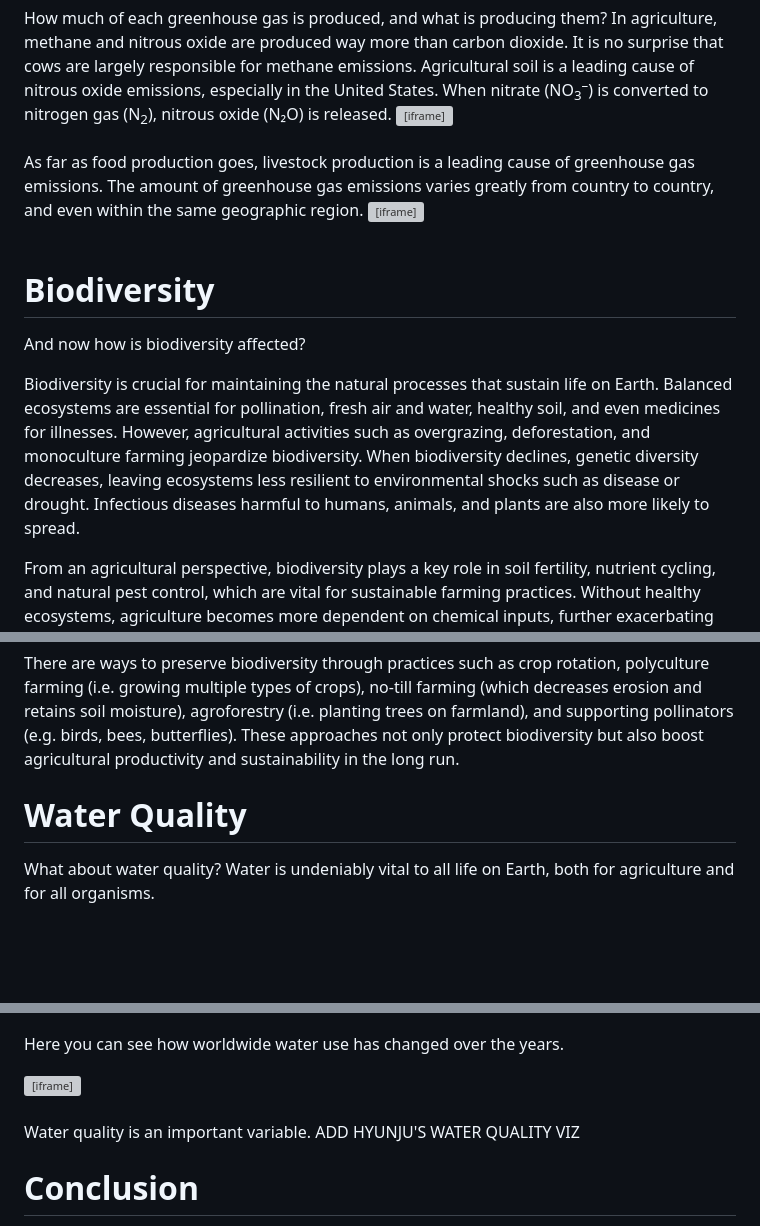
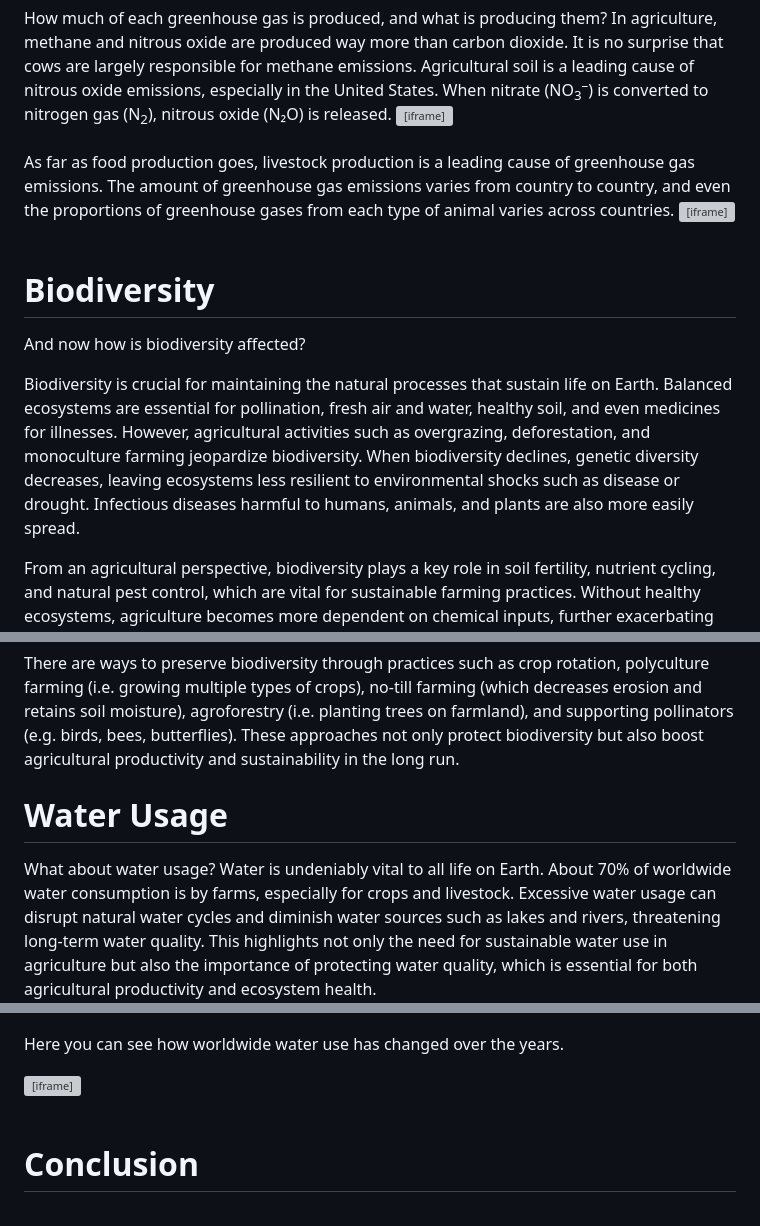
Before and after one commit to sliu750/Data-Visualization-Team-Project, a Markdown page: README.md, 3 parts joined by grey strips. Drawn GitHub-style; blank space fills up the shorter version; grey boxes are pictures that could not be loaded.

```diff
--- a/README.md
+++ b/README.md
@@ -61,7 +61,7 @@ How much of each greenhouse gas is produced, and what is producing them? In agri
         height="1040"
         frameborder="0"></iframe>
 <br><br>
-As far as food production goes, livestock production is a leading cause of greenhouse gas emissions. The amount of greenhouse gas emissions varies greatly from country to country, and even within the same geographic region.
+As far as food production goes, livestock production is a leading cause of greenhouse gas emissions. The amount of greenhouse gas emissions varies from country to country, and even the proportions of greenhouse gases from each type of animal varies across countries.
 <iframe src="https://public.tableau.com/views/EntericFermentationandMeatProduction/Sheet1?:showVizHome=no&:embed=true"
         width="1200"
         height="1040"
@@ -72,7 +72,7 @@ As far as food production goes, livestock production is a leading cause of green
 
 And now how is biodiversity affected?
 
-Biodiversity is crucial for maintaining the natural processes that sustain life on Earth. Balanced ecosystems are essential for pollination, fresh air and water, healthy soil, and even medicines for illnesses. However, agricultural activities such as overgrazing, deforestation, and monoculture farming jeopardize biodiversity. When biodiversity declines, genetic diversity decreases, leaving ecosystems less resilient to environmental shocks such as disease or drought. Infectious diseases harmful to humans, animals, and plants are also more likely to spread.
+Biodiversity is crucial for maintaining the natural processes that sustain life on Earth. Balanced ecosystems are essential for pollination, fresh air and water, healthy soil, and even medicines for illnesses. However, agricultural activities such as overgrazing, deforestation, and monoculture farming jeopardize biodiversity. When biodiversity declines, genetic diversity decreases, leaving ecosystems less resilient to environmental shocks such as disease or drought. Infectious diseases harmful to humans, animals, and plants are also more easily         spread.
 
 From an agricultural perspective, biodiversity plays a key role in soil fertility, nutrient cycling, and natural pest control, which are vital for sustainable farming practices. Without healthy ecosystems, agriculture becomes more dependent on chemical inputs, further exacerbating environmental damage.
 
@@ -85,10 +85,9 @@ Here are biodiversity rankings for various countries in the past two decades. Cl
 <br><br>
 There are ways to preserve biodiversity through practices such as crop rotation, polyculture farming (i.e. growing multiple types of crops), no-till farming (which decreases erosion and retains soil moisture), agroforestry (i.e. planting trees on farmland), and supporting pollinators (e.g. birds, bees, butterflies). These approaches not only protect biodiversity but also boost agricultural productivity and sustainability in the long run.
 
-# Water Quality
+# Water Usage
 
-What about water quality? Water is undeniably vital to all life on Earth, both for agriculture and for all organisms.
-
+What about water usage? Water is undeniably vital to all life on Earth. About 70% of worldwide water consumption is by farms, especially for crops and livestock. Excessive water usage can disrupt natural water cycles and diminish water sources such as lakes and rivers, threatening long-term water quality. This highlights not only the need for sustainable water use in agriculture but also the importance of protecting water quality, which is essential for both agricultural productivity and ecosystem health.
 ![Agricultural water consumption as proportion of total water usage](water_infograph.png)
 
 Here you can see how worldwide water use has changed over the years.
@@ -97,8 +96,6 @@ Here you can see how worldwide water use has changed over the years.
         height="600"
         frameborder="0"></iframe>
 <br><br>
-Water quality is an important variable.
-ADD HYUNJU'S WATER QUALITY VIZ
 
 # Conclusion
 
```
Also changed, not shown: other parts of README.md (+2 -0 lines).
